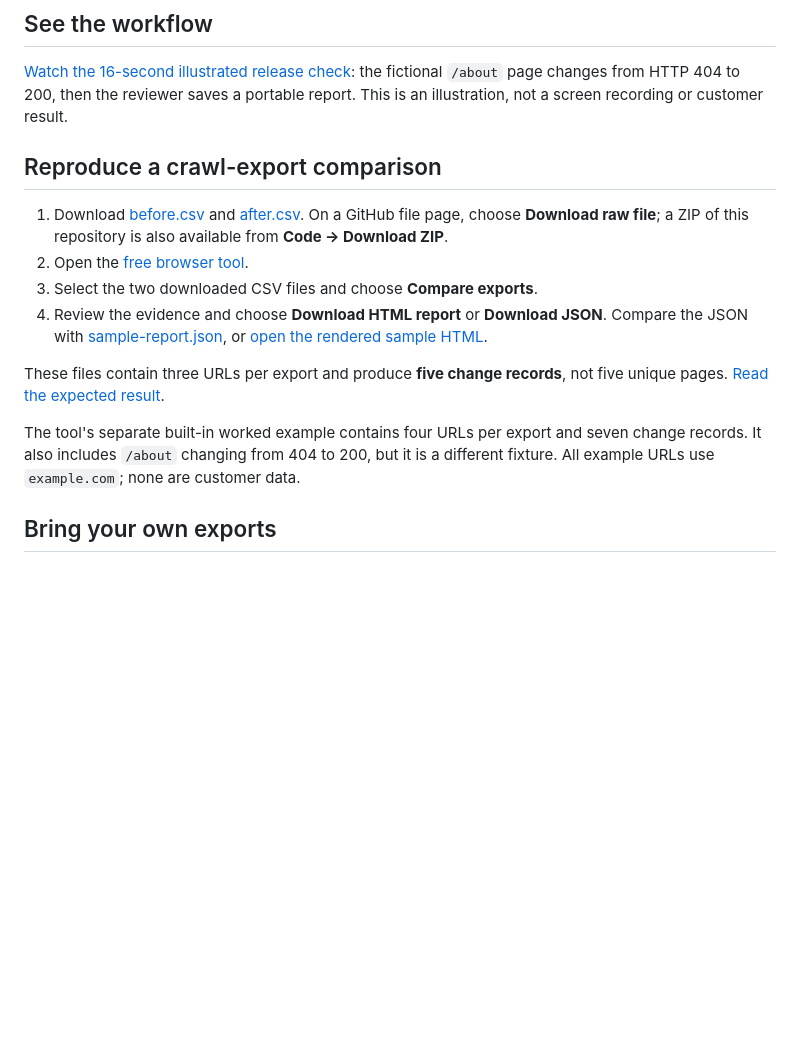
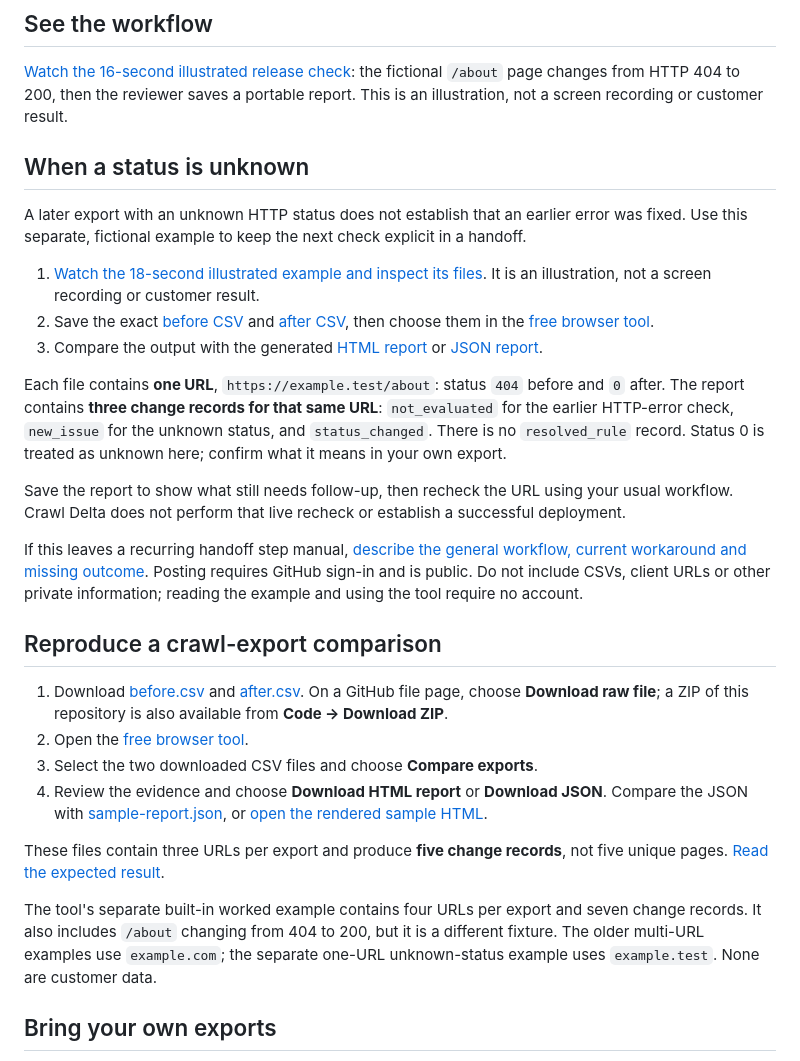
Before and after one commit to gyomu-ai-sekkei/auto-saas-project, a Markdown page: crawl-delta/README.md, the part around the change. GitHub-like rendering; blank space fills up the shorter version.

Commit message:
Document a reproducible unknown-status handoff example

```diff
--- a/crawl-delta/README.md
+++ b/crawl-delta/README.md
@@ -10,6 +10,22 @@ This repository contains fictional CSVs, an actual generated JSON report, and a
 
 [Watch the 16-second illustrated release check](https://crawl-delta-lab-20261018.feyreed64.chatgpt.site/assets/crawl-delta-404-to-200-en.mp4): the fictional `/about` page changes from HTTP 404 to 200, then the reviewer saves a portable report. This is an illustration, not a screen recording or customer result.
 
+
+## When a status is unknown
+
+A later export with an unknown HTTP status does not establish that an earlier error was fixed. Use this separate, fictional example to keep the next check explicit in a handoff.
+
+1. [Watch the 18-second illustrated example and inspect its files](https://crawl-delta-lab-20261018.feyreed64.chatgpt.site/assets/crawl-delta-unknown-status.html). It is an illustration, not a screen recording or customer result.
+2. Save the exact [before CSV](https://crawl-delta-lab-20261018.feyreed64.chatgpt.site/assets/crawl-delta-unknown-status-before.csv) and [after CSV](https://crawl-delta-lab-20261018.feyreed64.chatgpt.site/assets/crawl-delta-unknown-status-after.csv), then choose them in the [free browser tool](https://crawl-delta-lab-20261018.feyreed64.chatgpt.site/#workspace).
+3. Compare the output with the generated [HTML report](https://crawl-delta-lab-20261018.feyreed64.chatgpt.site/assets/crawl-delta-unknown-status-report.html) or [JSON report](https://crawl-delta-lab-20261018.feyreed64.chatgpt.site/assets/crawl-delta-unknown-status-report.json).
+
+Each file contains **one URL**, `https://example.test/about`: status `404` before and `0` after. The report contains **three change records for that same URL**: `not_evaluated` for the earlier HTTP-error check, `new_issue` for the unknown status, and `status_changed`. There is no `resolved_rule` record. Status 0 is treated as unknown here; confirm what it means in your own export.
+
+Save the report to show what still needs follow-up, then recheck the URL using your usual workflow. Crawl Delta does not perform that live recheck or establish a successful deployment.
+
+If this leaves a recurring handoff step manual, [describe the general workflow, current workaround and missing outcome](https://github.com/gyomu-ai-sekkei/auto-saas-project/issues/new?template=crawl-delta-workflow.yml). Posting requires GitHub sign-in and is public. Do not include CSVs, client URLs or other private information; reading the example and using the tool require no account.
+
+
 ## Reproduce a crawl-export comparison
 
 1. Download [before.csv](examples/before.csv) and [after.csv](examples/after.csv). On a GitHub file page, choose **Download raw file**; a ZIP of this repository is also available from **Code → Download ZIP**.
@@ -19,7 +35,7 @@ This repository contains fictional CSVs, an actual generated JSON report, and a
 
 These files contain three URLs per export and produce **five change records**, not five unique pages. [Read the expected result](WORKFLOW.md).
 
-The tool's separate built-in worked example contains four URLs per export and seven change records. It also includes `/about` changing from 404 to 200, but it is a different fixture. All example URLs use `example.com`; none are customer data.
+The tool's separate built-in worked example contains four URLs per export and seven change records. It also includes `/about` changing from 404 to 200, but it is a different fixture. The older multi-URL examples use `example.com`; the separate one-URL unknown-status example uses `example.test`. None are customer data.
 
 ## Bring your own exports
 
```
